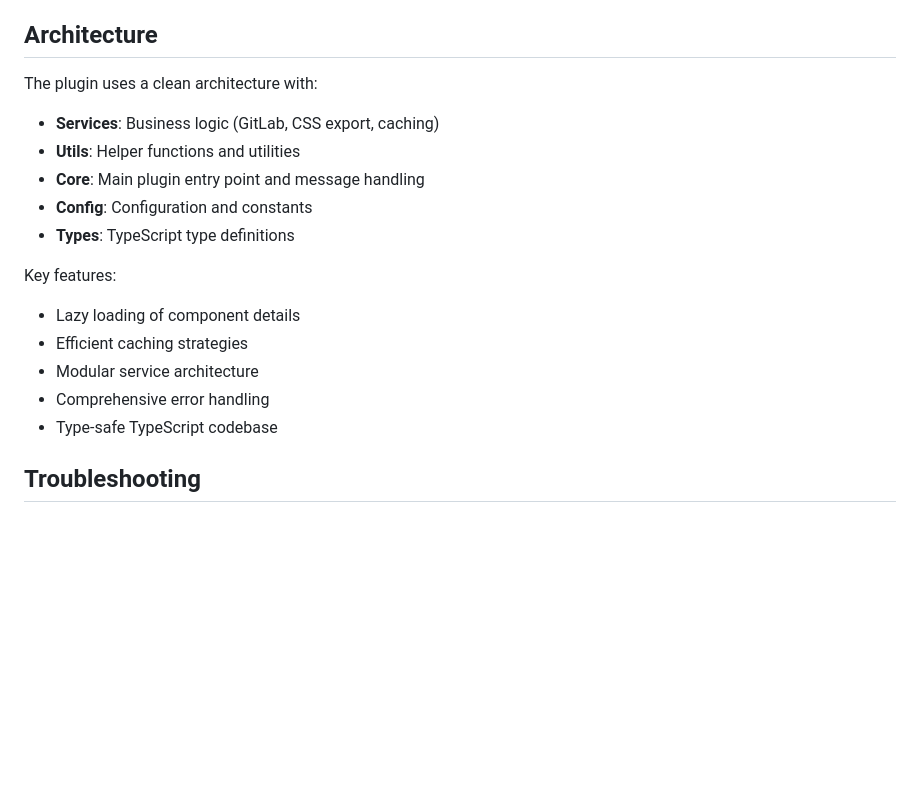
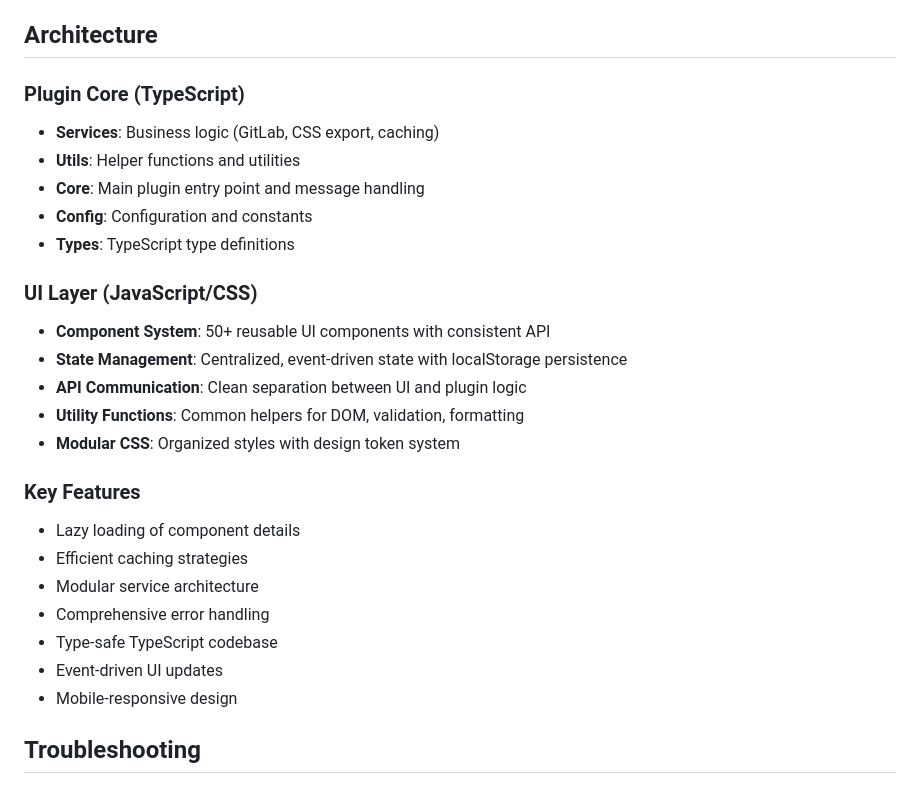
Before and after one commit to laurinscheuber/Bridgy-Plugin, a Markdown page: README.md, the part around one of its changes. Drawn GitHub-style; blank space fills up the shorter version.

```diff
--- a/README.md
+++ b/README.md
@@ -213,21 +241,28 @@ Output:
 
 ## Architecture
 
-The plugin uses a clean architecture with:
-
+### Plugin Core (TypeScript)
 - **Services**: Business logic (GitLab, CSS export, caching)
 - **Utils**: Helper functions and utilities
 - **Core**: Main plugin entry point and message handling
 - **Config**: Configuration and constants
 - **Types**: TypeScript type definitions
 
-Key features:
+### UI Layer (JavaScript/CSS)
+- **Component System**: 50+ reusable UI components with consistent API
+- **State Management**: Centralized, event-driven state with localStorage persistence
+- **API Communication**: Clean separation between UI and plugin logic
+- **Utility Functions**: Common helpers for DOM, validation, formatting
+- **Modular CSS**: Organized styles with design token system
 
+### Key Features
 - Lazy loading of component details
 - Efficient caching strategies
 - Modular service architecture
 - Comprehensive error handling
 - Type-safe TypeScript codebase
+- Event-driven UI updates
+- Mobile-responsive design
 
 ## Troubleshooting
 
```
Also changed, not shown: other parts of README.md (+44 -16 lines).
